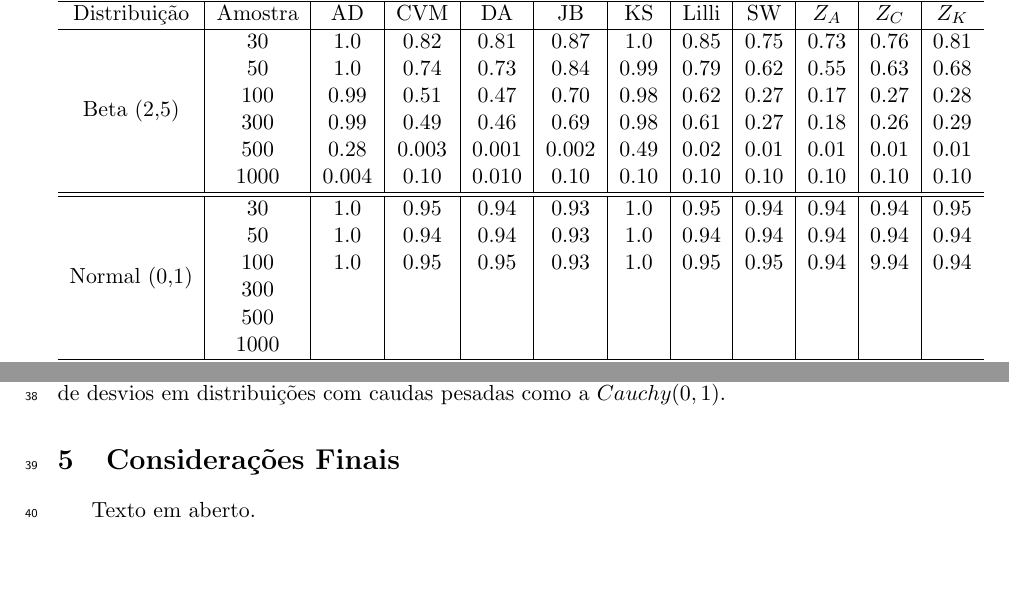
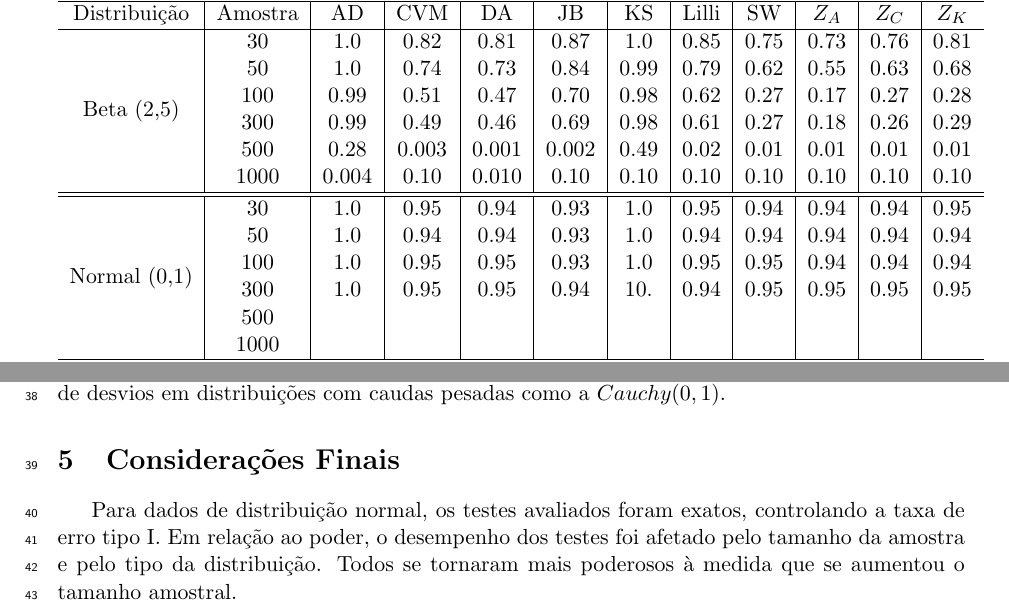
Before and after one commit to MarioDhiego/Artigo_Teste_Normalidade, a LaTeX document (Sigmae_Template-PT.tex): two parts of pages 9 and 17 of 19, joined at a grey line, cut so that both start at the same text, the shorter picture padded with empty space. Compiled offline with pdfLaTeX.

Commit message:
Atualização.

```diff
--- a/Sigmae_Template-PT.tex
+++ b/Sigmae_Template-PT.tex
@@ -451,15 +451,15 @@ Distribuição              & Amostra &   AD  & CVM  &  DA   & JB   &  KS   & Li
                           & 100     & 0.99  & 0.51 & 0.47  & 0.70 &  0.98 &  0.62  &  0.27 &  0.17  & 0.27   & 0.28   \\
                           & 300     & 0.99  & 0.49 & 0.46  & 0.69 &  0.98 &  0.61  &  0.27 &  0.18  & 0.26   & 0.29    \\
                           & 500     & 0.28  & 0.003 & 0.001  & 0.002 & 0.49  & 0.02 & 0.01  & 0.01  & 0.01   & 0.01     \\
-                          & 1000    & 0.004  & 0.10  & 0.010  & 0.10 & 0.10  & 0.10  & 0.10  & 0.10  & 0.10  & 0.10       \\
+                          & 1000    & 0.004 & 0.10  & 0.010  & 0.10 & 0.10  & 0.10  & 0.10  & 0.10  & 0.10  & 0.10       \\
                           \hline\hline
 \multirow{6}{*}{Normal (0,1)}
-                          & 30      & 1.0   & 0.95  & 0.94  & 0.93 &  1.0  &  0.95  & 0.94  &  0.94  &  0.94  & 0.95   \\
-                          &  50     & 1.0   & 0.94  &  0.94 & 0.93 &  1.0  &  0.94  & 0.94  &  0.94  &  0.94  & 0.94    \\
-                          & 100     & 1.0   &  0.95 &  0.95 & 0.93 &  1.0  &  0.95  & 0.95  &  0.94  &  9.94  & 0.94   \\
-                          & 300     &       &       &       &      &       &        &       &        &        &        \\
-                          & 500     &       &       &       &      &       &        &       &        &        &        \\
-                          & 1000    &       &       &       &      &       &        &       &        &        &        \\
+                          & 30      & 1.0  & 0.95  & 0.94 & 0.93 &  1.0 & 0.95  & 0.94  &  0.94  &  0.94  & 0.95   \\
+                          &  50     & 1.0  & 0.94  & 0.94 & 0.93 &  1.0 & 0.94  & 0.94  &  0.94  &  0.94  & 0.94    \\
+                          & 100     & 1.0  & 0.95  & 0.95 & 0.93 &  1.0 & 0.95  & 0.95  &  0.94  &  0.94  & 0.94    \\
+                          & 300     & 1.0  & 0.95  & 0.95 & 0.94 &  10. & 0.94  & 0.95  &  0.95  &  0.95  & 0.95     \\
+                          & 500     &      &       &       &      &     &        &       &        &        &        \\
+                          & 1000    &      &       &       &      &       &        &       &        &        &        \\
                           \hline\hline
 \multirow{6}{*}{Couchy (0,1)}
                          & 30       &       &       &       &      &       &             &       &         &         &        \\
@@ -885,7 +920,7 @@ Um ponto importante a ser destacado é que, para $n = 500$, os testes \textit{Ko
 
 \section{Considerações Finais}
 
-Texto em aberto.
+Para dados de distribuição normal, os testes avaliados foram exatos, controlando a taxa de erro tipo I. Em relação ao poder, o desempenho dos testes foi afetado pelo tamanho da amostra e pelo tipo da distribuição. Todos se tornaram mais poderosos à medida que se aumentou o tamanho amostral.
 
 
 \begin{comment}
```
Also changed, not shown: Sigmae_Template-PT.tex (35 more changed lines).
